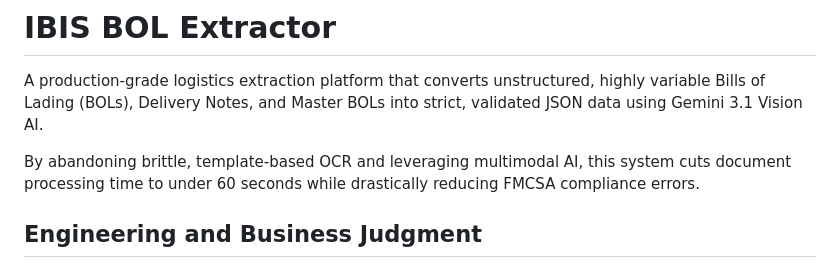
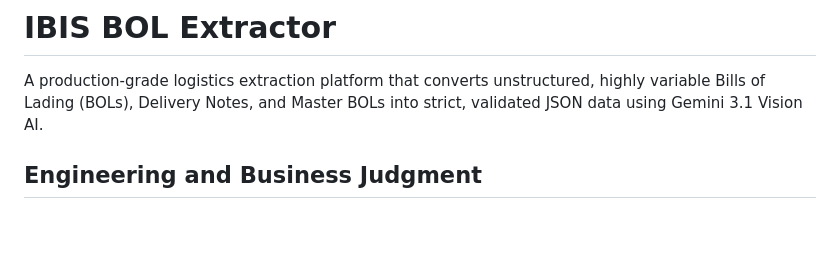
Before and after one commit to tchauvel/ibis-BOL-extractor, a Markdown page: README.md, the part around the change. GitHub-like rendering; blank space fills up the shorter version.

```diff
--- a/README.md
+++ b/README.md
@@ -1,8 +1,6 @@
 # IBIS BOL Extractor
 
 A production-grade logistics extraction platform that converts unstructured, highly variable Bills of Lading (BOLs), Delivery Notes, and Master BOLs into strict, validated JSON data using Gemini 3.1 Vision AI.
-
-By abandoning brittle, template-based OCR and leveraging multimodal AI, this system cuts document processing time to under 60 seconds while drastically reducing FMCSA compliance errors.
 
 ## Engineering and Business Judgment
 
```
